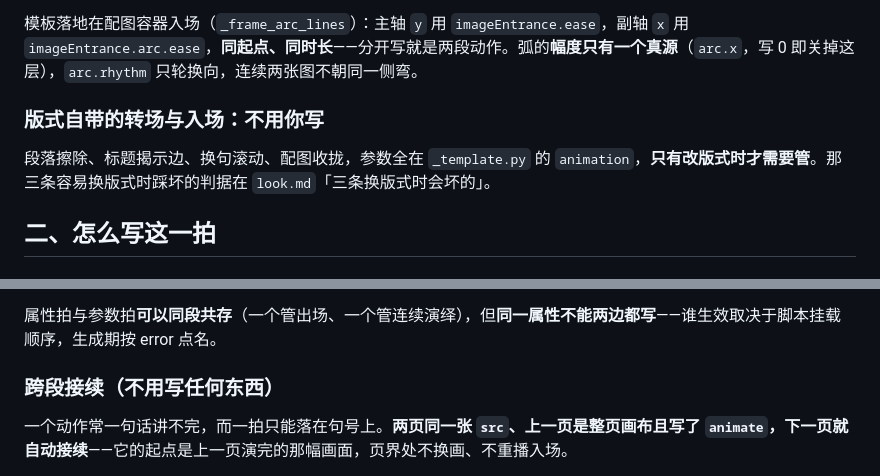
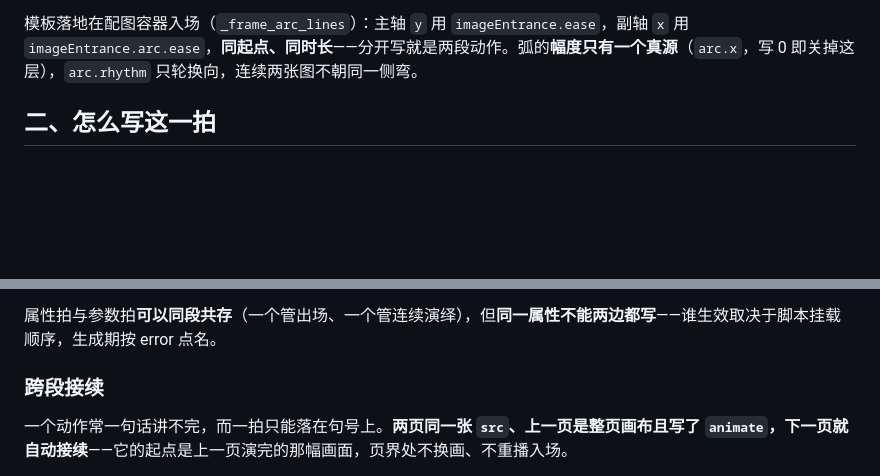
Before and after one commit to Iroqi/content-to-video, a Markdown page: references/motion.md, 2 parts joined by grey strips. Drawn GitHub-style; blank space fills up the shorter version.

```diff
--- a/references/motion.md
+++ b/references/motion.md
@@ -76,9 +76,6 @@
 
 模板落地在配图容器入场（`_frame_arc_lines`）：主轴 `y` 用 `imageEntrance.ease`，副轴 `x` 用 `imageEntrance.arc.ease`，**同起点、同时长**——分开写就是两段动作。弧的**幅度只有一个真源**（`arc.x`，写 0 即关掉这层），`arc.rhythm` 只轮换向，连续两张图不朝同一侧弯。
 
-### 版式自带的转场与入场：不用你写
-
-段落擦除、标题揭示边、换句滚动、配图收拢，参数全在 `_template.py` 的 `animation`，**只有改版式时才需要管**。那三条容易换版式时踩坏的判据在 `look.md`「三条换版式时会坏的」。
 
 ## 二、怎么写这一拍
 
@@ -180,7 +177,7 @@
 
 属性拍与参数拍**可以同段共存**（一个管出场、一个管连续演绎），但**同一属性不能两边都写**——谁生效取决于脚本挂载顺序，生成期按 error 点名。
 
-### 跨段接续（不用写任何东西）
+### 跨段接续
 
 一个动作常一句话讲不完，而一拍只能落在句号上。**两页同一张 `src`、上一页是整页画布且写了 `animate`，下一页就自动接续**——它的起点是上一页演完的那幅画面，页界处不换画、不重播入场。
 
```
